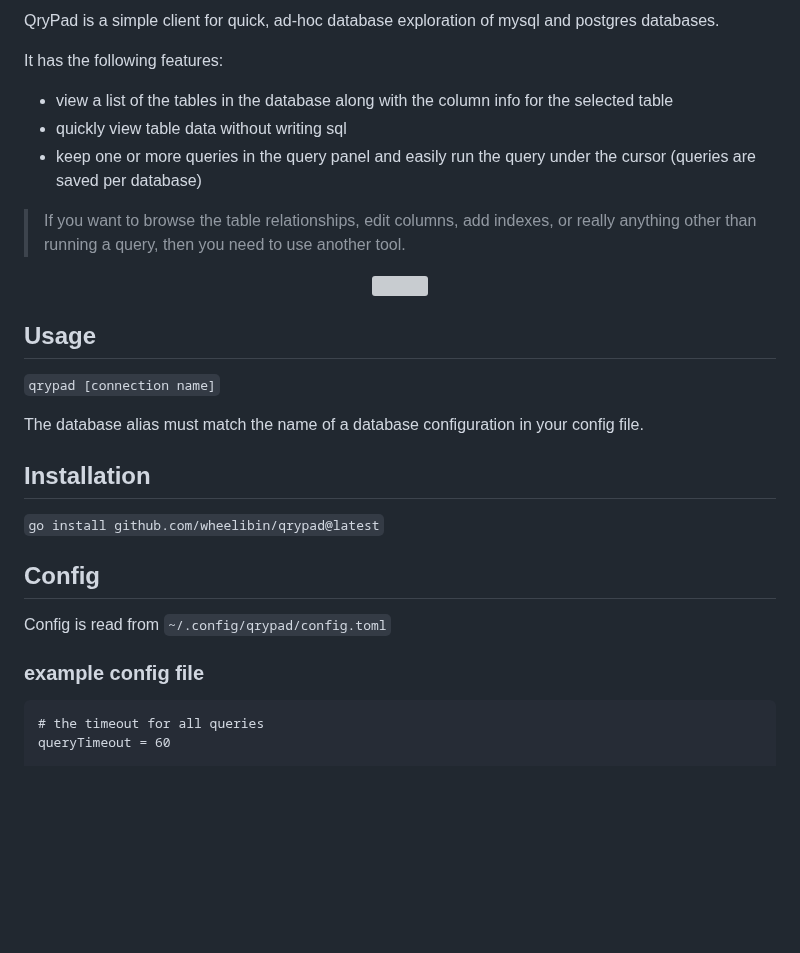
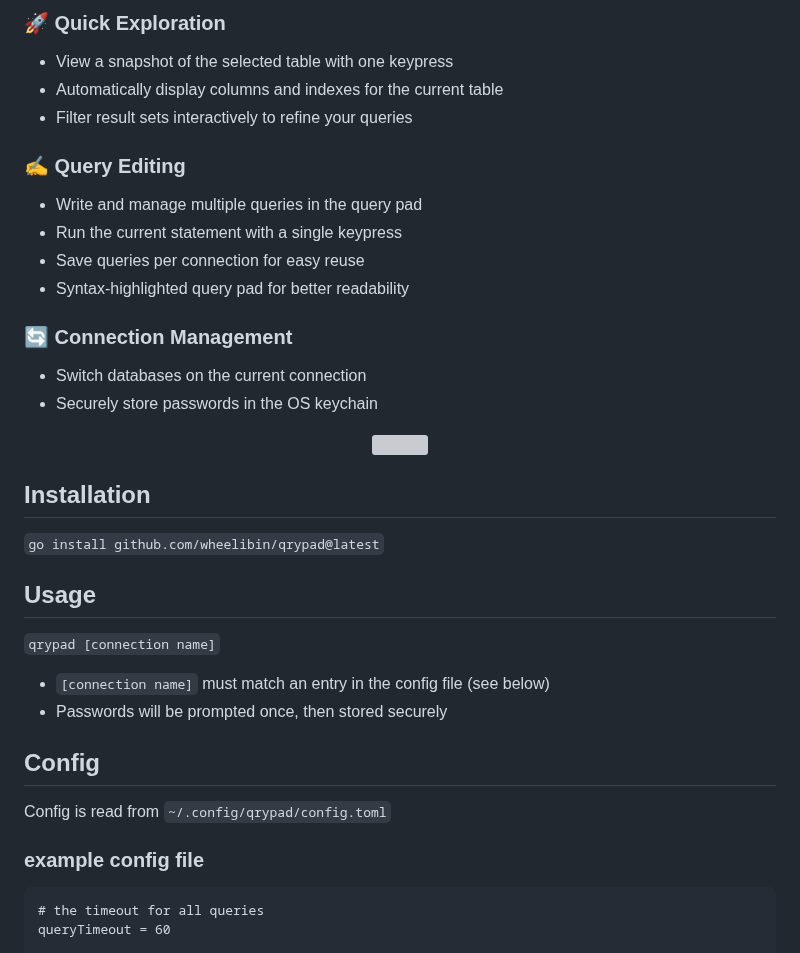
Before and after one commit to wheelibin/qrypad, a Markdown page: README.md, the part around one of its changes. Rendered like a GitHub page; blank space fills up the shorter version; grey boxes are pictures that could not be loaded.

````diff
--- a/README.md
+++ b/README.md
@@ -6,34 +6,43 @@
 
-QryPad is a simple client for quick, ad-hoc database exploration of mysql and postgres databases.
+### 🚀 Quick Exploration
 
-It has the following features:
-- view a list of the tables in the database along with the column info for the selected table
-- quickly view table data without writing sql
-- keep one or more queries in the query panel and easily run the query under the cursor (queries are saved per database)
+- View a snapshot of the selected table with one keypress
+- Automatically display columns and indexes for the current table
+- Filter result sets interactively to refine your queries
 
-> If you want to browse the table relationships, edit columns, add indexes, or really anything other than running a query, then you need to use another tool.
+### ✍️ Query Editing
 
+- Write and manage multiple queries in the query pad
+- Run the current statement with a single keypress
+- Save queries per connection for easy reuse
+- Syntax-highlighted query pad for better readability
 
+### 🔄 Connection Management
+
+- Switch databases on the current connection
+- Securely store passwords in the OS keychain
 
 <p align="center">
   <img src="https://github.com/wheelibin/qrypad/blob/main/ss.png" />
 </p>
 
+## Installation
+
+`go install github.com/wheelibin/qrypad@latest`
+
 ## Usage
 
 `qrypad [connection name]`
 
-The database alias must match the name of a database configuration in your config file.
-
-## Installation
-
-`go install github.com/wheelibin/qrypad@latest`
+- `[connection name]` must match an entry in the config file (see below)
+- Passwords will be prompted once, then stored securely
 
 ## Config
 
 Config is read from `~/.config/qrypad/config.toml`
 
 ### example config file
+
 ```markdown
 # the timeout for all queries
 queryTimeout = 60
````
Also changed, not shown: other parts of README.md (+36 -16 lines), header.png (added), 1 other file.
